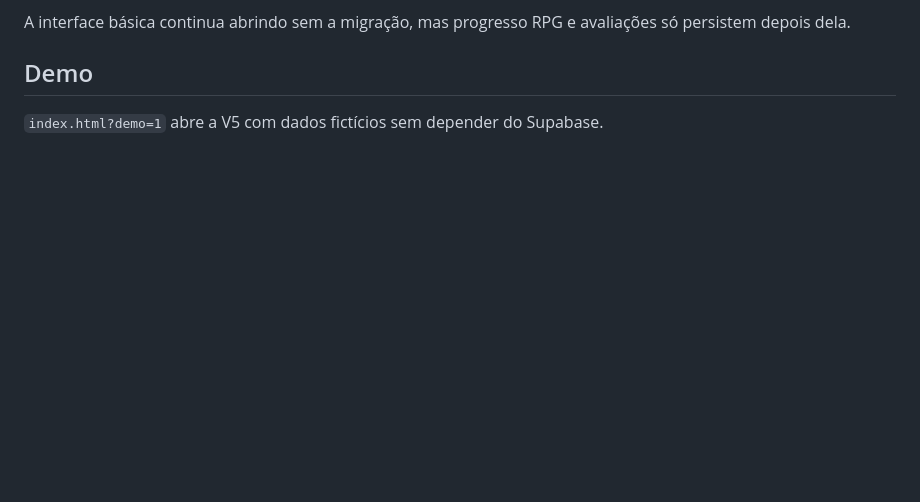
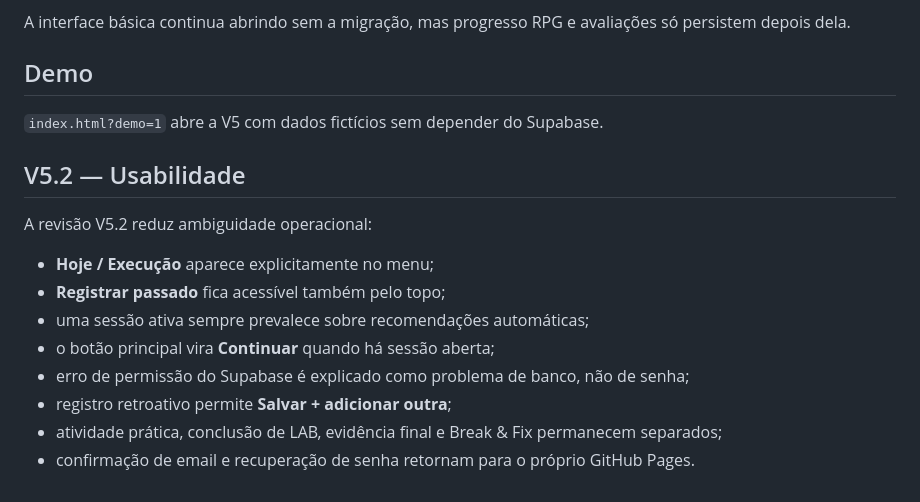
Before and after one commit to https-Maria/estudos, a Markdown page: README.md, the part around the change. Rendered like a GitHub page; blank space fills up the shorter version.

Commit message:
Document FORGE V5.2 usability improvements

```diff
--- a/README.md
+++ b/README.md
@@ -256,3 +256,16 @@ A interface básica continua abrindo sem a migração, mas progresso RPG e avali
 ## Demo
 
 `index.html?demo=1` abre a V5 com dados fictícios sem depender do Supabase.
+
+
+## V5.2 — Usabilidade
+
+A revisão V5.2 reduz ambiguidade operacional:
+- **Hoje / Execução** aparece explicitamente no menu;
+- **Registrar passado** fica acessível também pelo topo;
+- uma sessão ativa sempre prevalece sobre recomendações automáticas;
+- o botão principal vira **Continuar** quando há sessão aberta;
+- erro de permissão do Supabase é explicado como problema de banco, não de senha;
+- registro retroativo permite **Salvar + adicionar outra**;
+- atividade prática, conclusão de LAB, evidência final e Break & Fix permanecem separados;
+- confirmação de email e recuperação de senha retornam para o próprio GitHub Pages.
```
